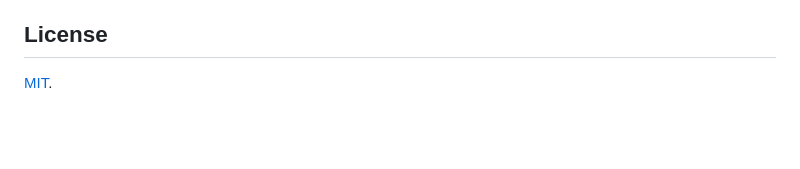
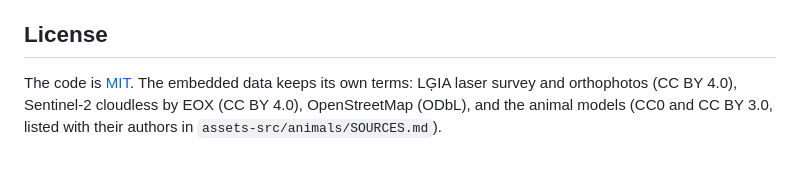
Before and after one commit to brezgis/brezgis-lv, a Markdown page: README.md, the part around the change. Rendered like a GitHub page; blank space fills up the shorter version.

Commit message:
README: licences of the embedded data
Co-Authored-By: Claude Fable 5.2 <noreply@anthropic.com>

```diff
--- a/README.md
+++ b/README.md
@@ -154,4 +154,7 @@ sources is `WRITEUP.md` and is embedded in the app under **Chronicle & sources**
 
 ## License
 
-[MIT](LICENSE).
+The code is [MIT](LICENSE). The embedded data keeps its own terms: LĢIA laser
+survey and orthophotos (CC BY 4.0), Sentinel-2 cloudless by EOX (CC BY 4.0),
+OpenStreetMap (ODbL), and the animal models (CC0 and CC BY 3.0, listed with
+their authors in `assets-src/animals/SOURCES.md`).
```
